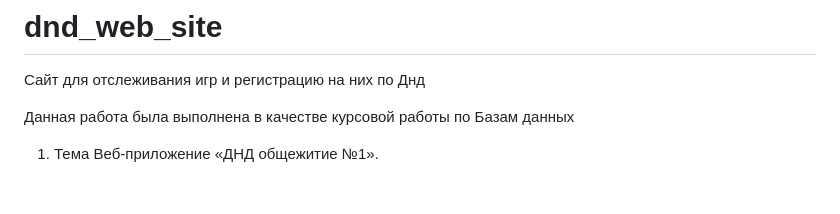
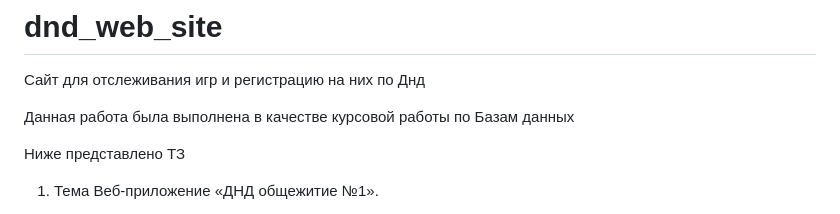
Before and after one commit to ShadowSmile56/dnd_web_site, a Markdown page: README.md, the part around the change. Drawn GitHub-style; blank space fills up the shorter version.

```diff
--- a/README.md
+++ b/README.md
@@ -2,6 +2,8 @@
 Сайт для отслеживания игр и регистрацию на них по Днд
 
 Данная работа была выполнена в качестве курсовой работы по Базам данных
+
+Ниже представлено ТЗ
 
 1.	Тема
 Веб-приложение «ДНД общежитие №1».
```
